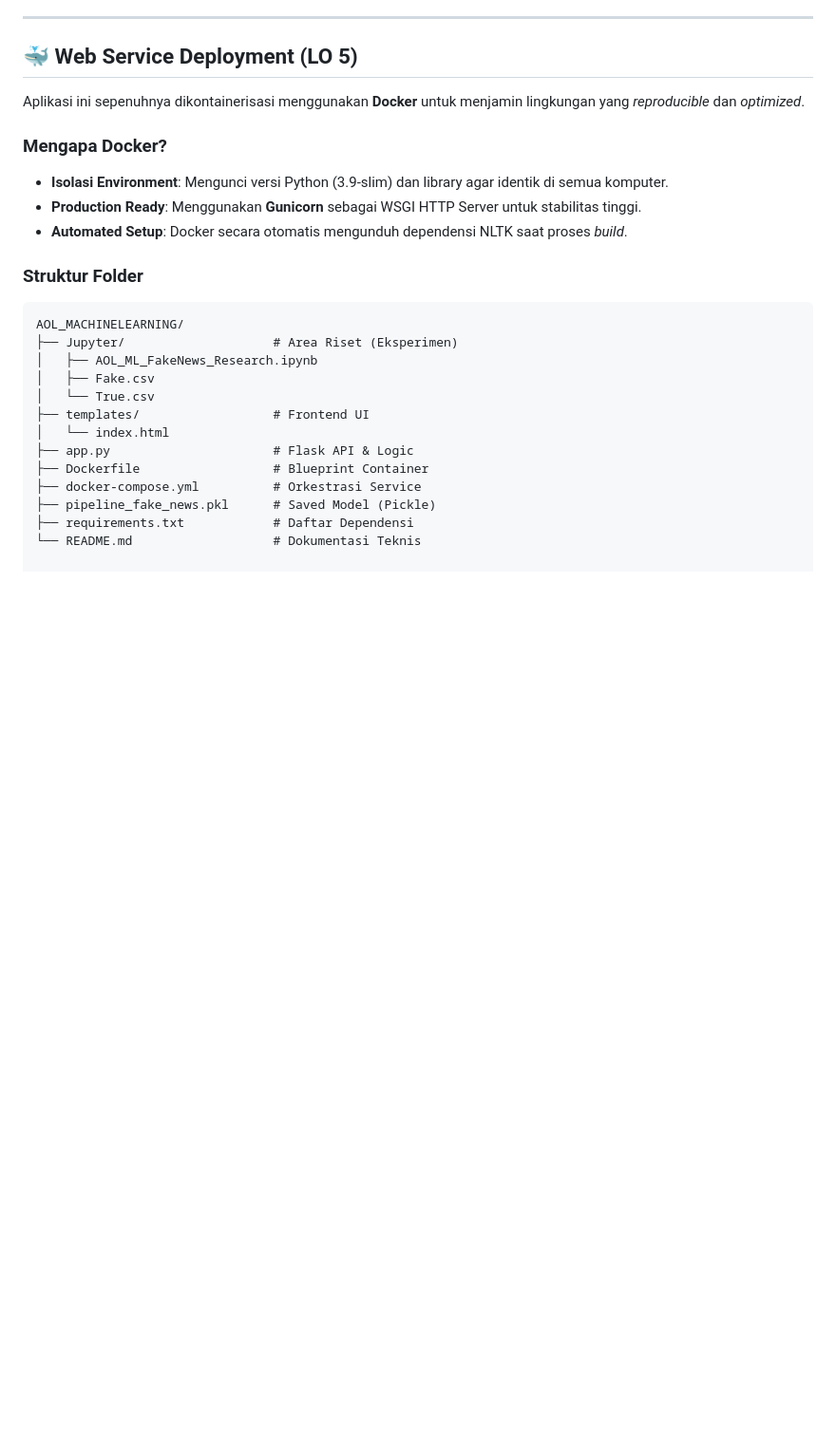
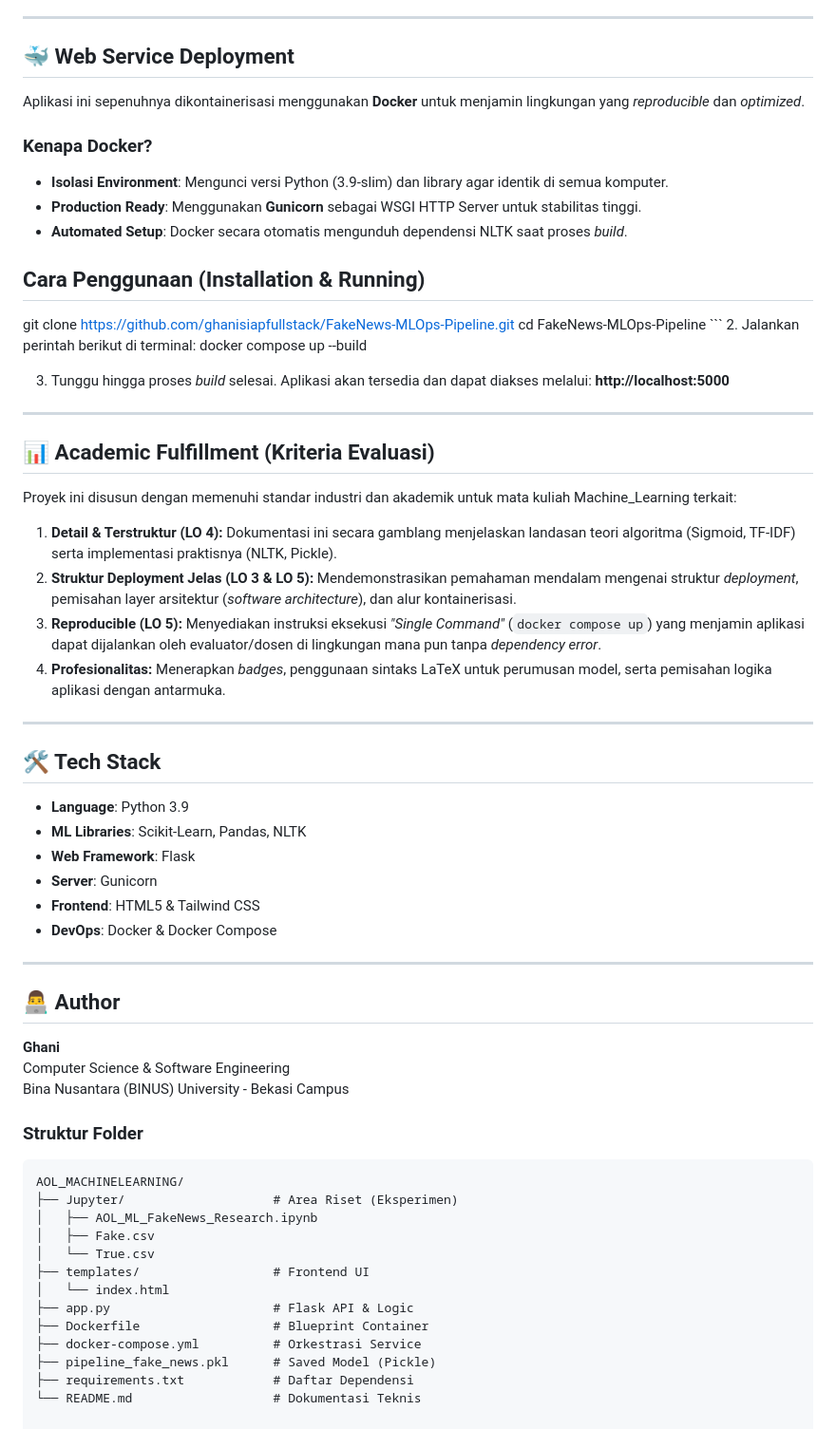
Before and after one commit to ghanisiapfullstack/FakeNews-MLOps-Pipeline, a Markdown page: Readme.md, the part around one of its changes. Shown at 95% size. Rendered like a GitHub page; blank space fills up the shorter version.

````diff
--- a/Readme.md
+++ b/Readme.md
@@ -38,13 +38,51 @@ Model ini menghasilkan akurasi sebesar **98.58%** pada data pengujian.
 
 ---
 
-## 🐳 Web Service Deployment (LO 5)
+## 🐳 Web Service Deployment
 Aplikasi ini sepenuhnya dikontainerisasi menggunakan **Docker** untuk menjamin lingkungan yang *reproducible* dan *optimized*.
 
-### Mengapa Docker?
+### Kenapa Docker?
 * **Isolasi Environment**: Mengunci versi Python (3.9-slim) dan library agar identik di semua komputer.
 * **Production Ready**: Menggunakan **Gunicorn** sebagai WSGI HTTP Server untuk stabilitas tinggi.
 * **Automated Setup**: Docker secara otomatis mengunduh dependensi NLTK saat proses *build*.
+
+## Cara Penggunaan (Installation & Running)
+git clone [https://github.com/ghanisiapfullstack/FakeNews-MLOps-Pipeline.git](https://github.com/ghanisiapfullstack/FakeNews-MLOps-Pipeline.git)
+    cd FakeNews-MLOps-Pipeline
+    ```
+2.  Jalankan perintah berikut di terminal:
+    docker compose up --build
+
+3.  Tunggu hingga proses *build* selesai. Aplikasi akan tersedia dan dapat diakses melalui:
+     **http://localhost:5000**
+
+---
+
+## 📊 Academic Fulfillment (Kriteria Evaluasi)
+
+Proyek ini disusun dengan memenuhi standar industri dan akademik untuk mata kuliah Machine_Learning terkait:
+
+1.  **Detail & Terstruktur (LO 4):** Dokumentasi ini secara gamblang menjelaskan landasan teori algoritma (Sigmoid, TF-IDF) serta implementasi praktisnya (NLTK, Pickle).
+2.  **Struktur Deployment Jelas (LO 3 & LO 5):** Mendemonstrasikan pemahaman mendalam mengenai struktur *deployment*, pemisahan layer arsitektur (*software architecture*), dan alur kontainerisasi.
+3.  **Reproducible (LO 5):** Menyediakan instruksi eksekusi *"Single Command"* (`docker compose up`) yang menjamin aplikasi dapat dijalankan oleh evaluator/dosen di lingkungan mana pun tanpa *dependency error*.
+4.  **Profesionalitas:** Menerapkan *badges*, penggunaan sintaks LaTeX untuk perumusan model, serta pemisahan logika aplikasi dengan antarmuka.
+
+---
+
+## 🛠️ Tech Stack
+* **Language**: Python 3.9
+* **ML Libraries**: Scikit-Learn, Pandas, NLTK
+* **Web Framework**: Flask
+* **Server**: Gunicorn
+* **Frontend**: HTML5 & Tailwind CSS
+* **DevOps**: Docker & Docker Compose
+
+---
+
+## 👨‍💻 Author
+**Ghani**
+Computer Science & Software Engineering
+Bina Nusantara (BINUS) University - Bekasi Campus
 
 ### Struktur Folder
 ```text
````
Also changed, not shown: other parts of Readme.md (+2 -2 lines).
